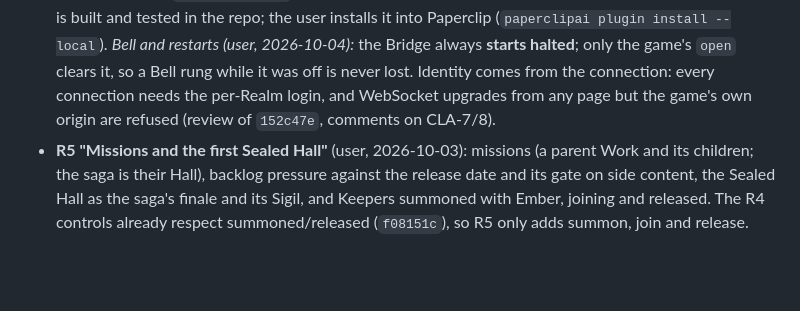
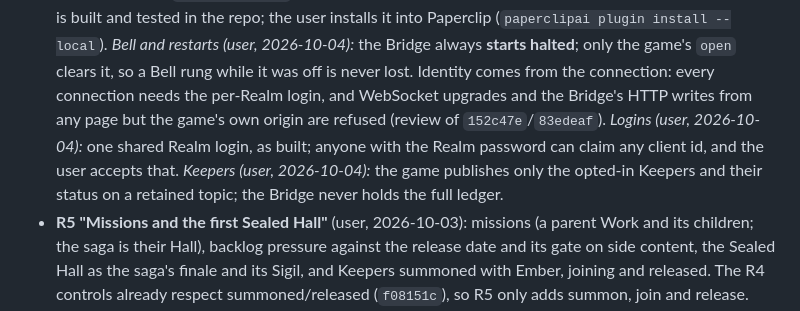
Before and after one commit to thenewurbankid-web/claude_quest, a Markdown page: PLAN-engine.md, the part around the change. Drawn GitHub-style; blank space fills up the shorter version.

Commit message:
R4.5 plan: shared Realm login, game-published Keeper list, guarded HTTP writes (user)
Co-Authored-By: Claude Opus 5.5 <noreply@anthropic.com>

```diff
--- a/PLAN-engine.md
+++ b/PLAN-engine.md
@@ -325,7 +325,10 @@ feature list; releases pick from them.
   repo; the user installs it into Paperclip (`paperclipai plugin install --local`).
   *Bell and restarts (user, 2026-10-04):* the Bridge always **starts halted**; only the game's `open` clears it, so a Bell
   rung while it was off is never lost. Identity comes from the connection: every connection needs the per-Realm login,
-  and WebSocket upgrades from any page but the game's own origin are refused (review of `152c47e`, comments on CLA-7/8).
+  and WebSocket upgrades and the Bridge's HTTP writes from any page but the game's own origin are refused (review of
+  `152c47e`/`83edeaf`). *Logins (user, 2026-10-04):* one shared Realm login, as built; anyone with the Realm password can
+  claim any client id, and the user accepts that. *Keepers (user, 2026-10-04):* the game publishes only the opted-in
+  Keepers and their status on a retained topic; the Bridge never holds the full ledger.
 - **R5 "Missions and the first Sealed Hall"** (user, 2026-10-03): missions (a parent Work and its children; the saga is
   their Hall), backlog pressure against the release date and its gate on side content, the Sealed Hall as the saga's
   finale and its Sigil, and Keepers summoned with Ember, joining and released. The R4 controls already respect
```
